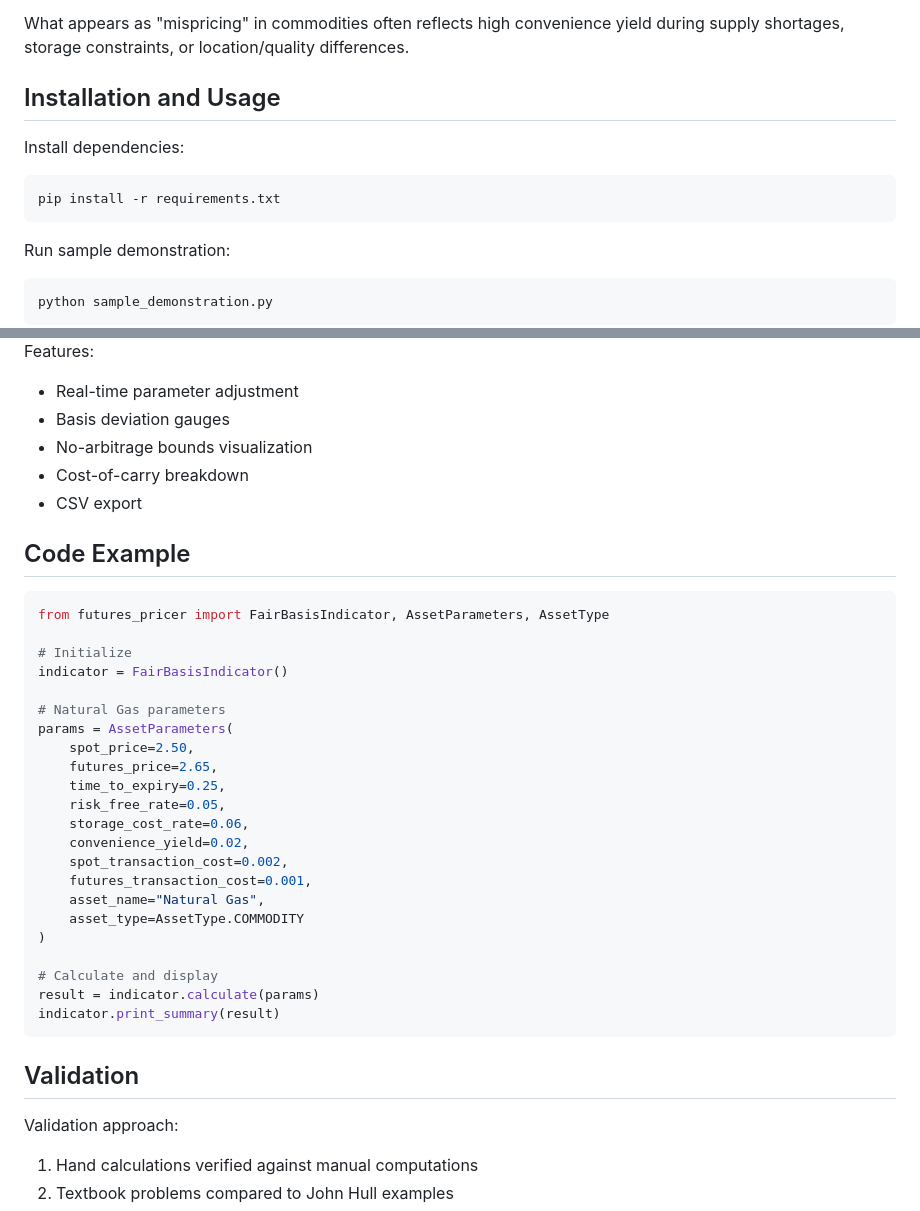
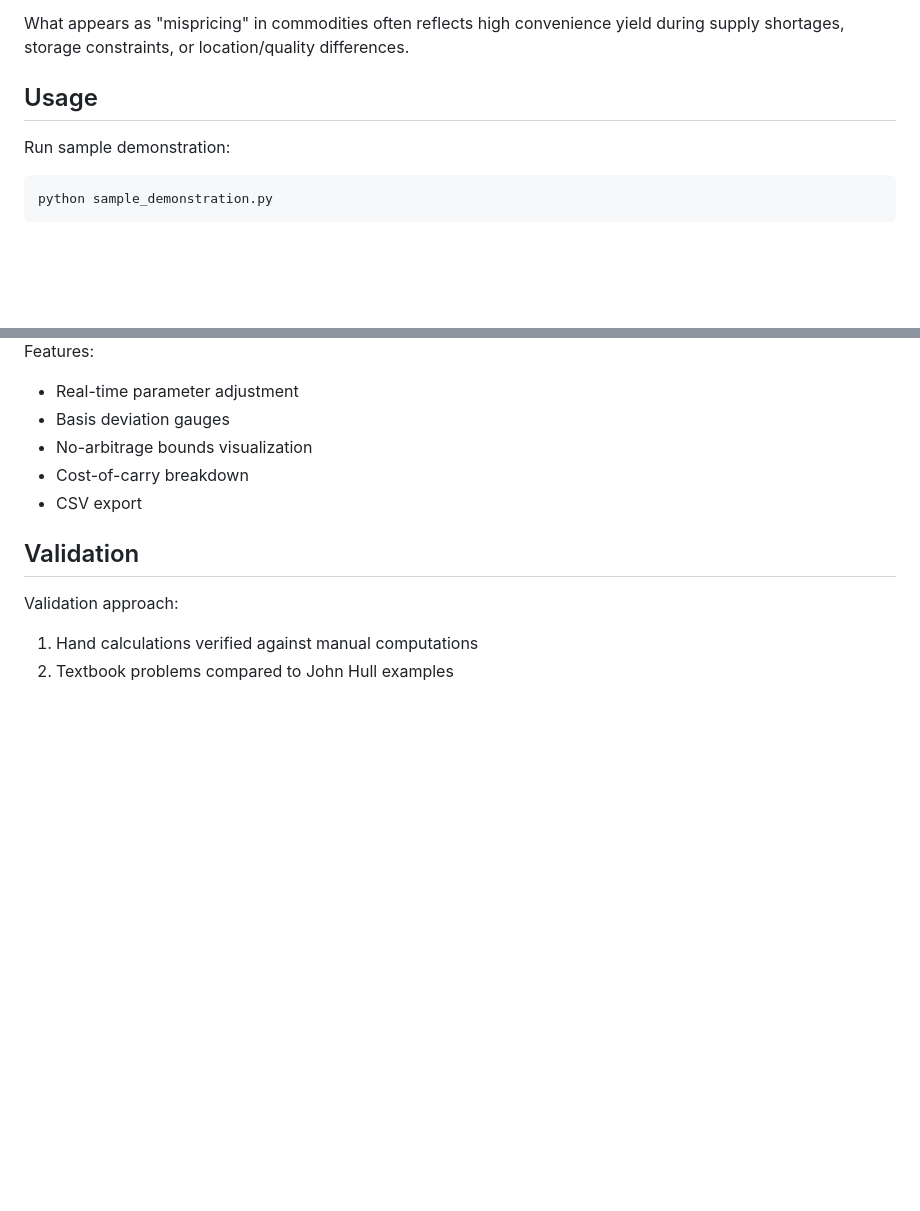
Before and after one commit to zaid282802/Multi-Asset-Fair-Basis-Arbitrage, a Markdown page: README.md, 2 parts joined by grey strips. GitHub-like rendering; blank space fills up the shorter version.

Commit message:
removed design decision and edited readme

````diff
--- a/README.md
+++ b/README.md
@@ -121,12 +121,7 @@ Transaction costs by asset:
 
 What appears as "mispricing" in commodities often reflects high convenience yield during supply shortages, storage constraints, or location/quality differences.
 
-## Installation and Usage
-
-Install dependencies:
-```bash
-pip install -r requirements.txt
-```
+## Usage
 
 Run sample demonstration:
 ```bash
@@ -151,33 +146,6 @@ Features:
 - Cost-of-carry breakdown
 - CSV export
 
-## Code Example
-
-```python
-from futures_pricer import FairBasisIndicator, AssetParameters, AssetType
-
-# Initialize
-indicator = FairBasisIndicator()
-
-# Natural Gas parameters
-params = AssetParameters(
-    spot_price=2.50,
-    futures_price=2.65,
-    time_to_expiry=0.25,
-    risk_free_rate=0.05,
-    storage_cost_rate=0.06,
-    convenience_yield=0.02,
-    spot_transaction_cost=0.002,
-    futures_transaction_cost=0.001,
-    asset_name="Natural Gas",
-    asset_type=AssetType.COMMODITY
-)
-
-# Calculate and display
-result = indicator.calculate(params)
-indicator.print_summary(result)
-```
-
 ## Validation
 
 Validation approach:
````
Also changed, not shown: DESIGN_DECISIONS.md (deleted, +0 -222 lines).
